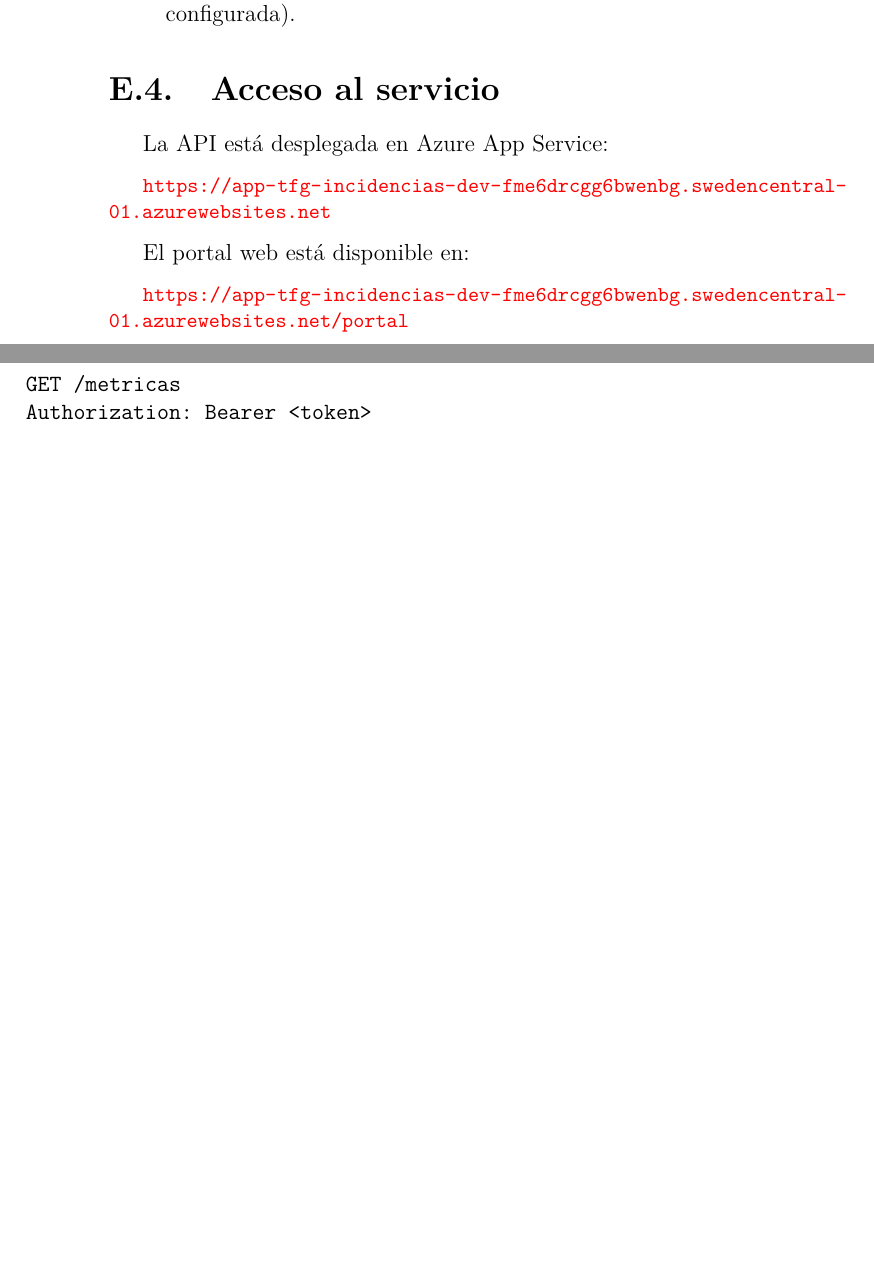
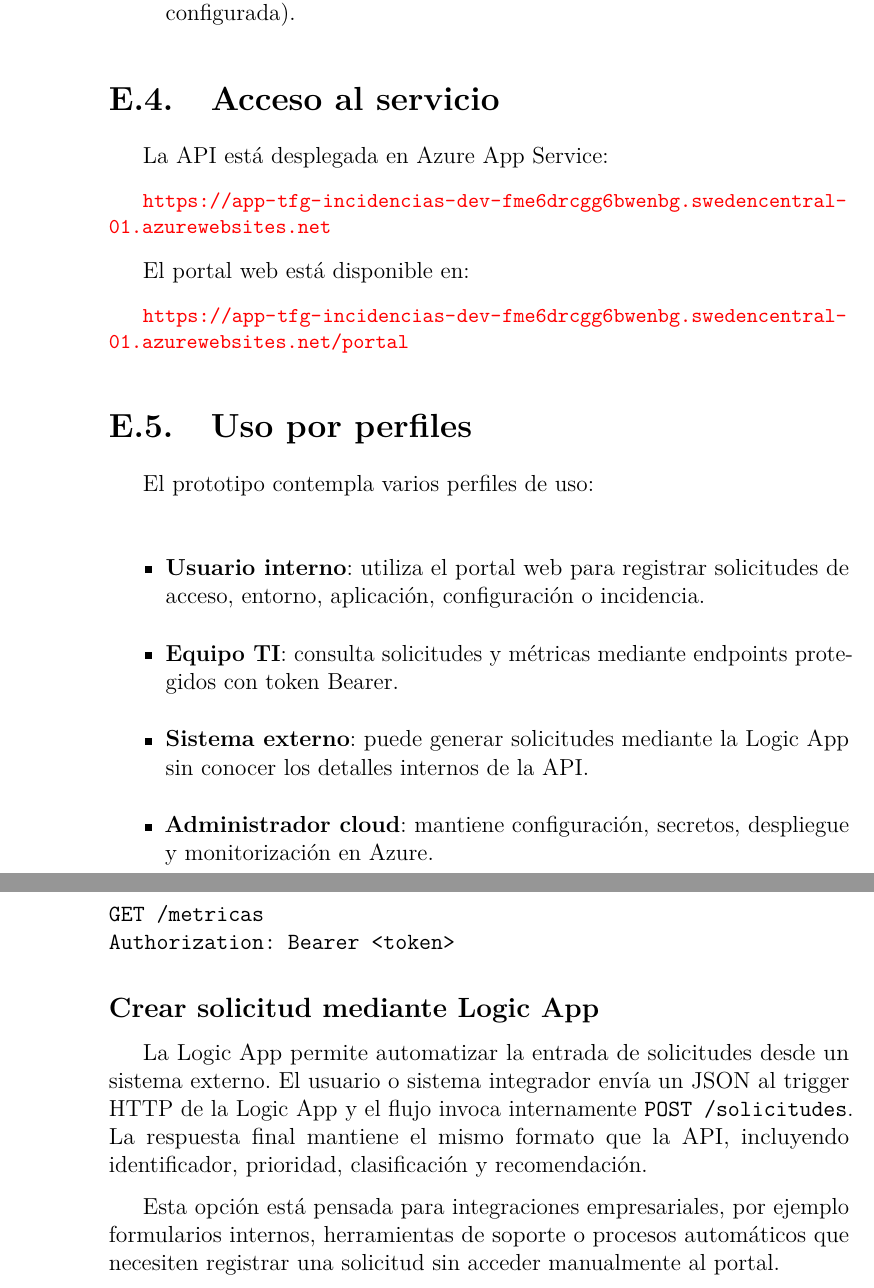
Before and after one commit to karimadrico/tfg-azure-servicio-empresarial-seguro, a LaTeX book (memoria/anexos.tex, which reads memoria/tex/E_Manual_usuario.tex): two parts of pages 42 and 43 of 50 before the commit and two parts of pages 42 and 44 of 50 after it, joined at a grey line, cut so that both start at the same text, the shorter picture padded with empty space. Compiled offline with pdfLaTeX.

Commit message:
Actualizar manuales y anexos auxiliares

```diff
--- a/memoria/tex/E_Manual_usuario.tex
+++ b/memoria/tex/E_Manual_usuario.tex
@@ -54,6 +54,17 @@ El portal web está disponible en:
 \end{sloppypar}
 \endgroup
 
+
+\section{Uso por perfiles}
+
+El prototipo contempla varios perfiles de uso:
+
+\begin{itemize}
+    \item \textbf{Usuario interno}: utiliza el portal web para registrar solicitudes de acceso, entorno, aplicación, configuración o incidencia.
+    \item \textbf{Equipo TI}: consulta solicitudes y métricas mediante endpoints protegidos con token Bearer.
+    \item \textbf{Sistema externo}: puede generar solicitudes mediante la Logic App sin conocer los detalles internos de la API.
+    \item \textbf{Administrador cloud}: mantiene configuración, secretos, despliegue y monitorización en Azure.
+\end{itemize}
 \section{Operaciones disponibles}
 
 \subsection{Consultar estado del servicio}
@@ -98,3 +109,8 @@ Si se accede a esta URL directamente desde el navegador sin cabecera de autoriza
 GET /metricas
 Authorization: Bearer <token>
 \end{verbatim}
+\subsection{Crear solicitud mediante Logic App}
+
+La Logic App permite automatizar la entrada de solicitudes desde un sistema externo. El usuario o sistema integrador envía un JSON al trigger HTTP de la Logic App y el flujo invoca internamente \texttt{POST /solicitudes}. La respuesta final mantiene el mismo formato que la API, incluyendo identificador, prioridad, clasificación y recomendación.
+
+Esta opción está pensada para integraciones empresariales, por ejemplo formularios internos, herramientas de soporte o procesos automáticos que necesiten registrar una solicitud sin acceder manualmente al portal.
```
Also changed, not shown: memoria/tex/D_Manual_programador.tex (+12 -0 lines), anexos/README.md, anexos/diseño/README.md, anexos/manual_programador/README.md, anexos/manual_usuario/README.md, anexos/plan_proyecto/README.md, anexos/requisitos/README.md.
